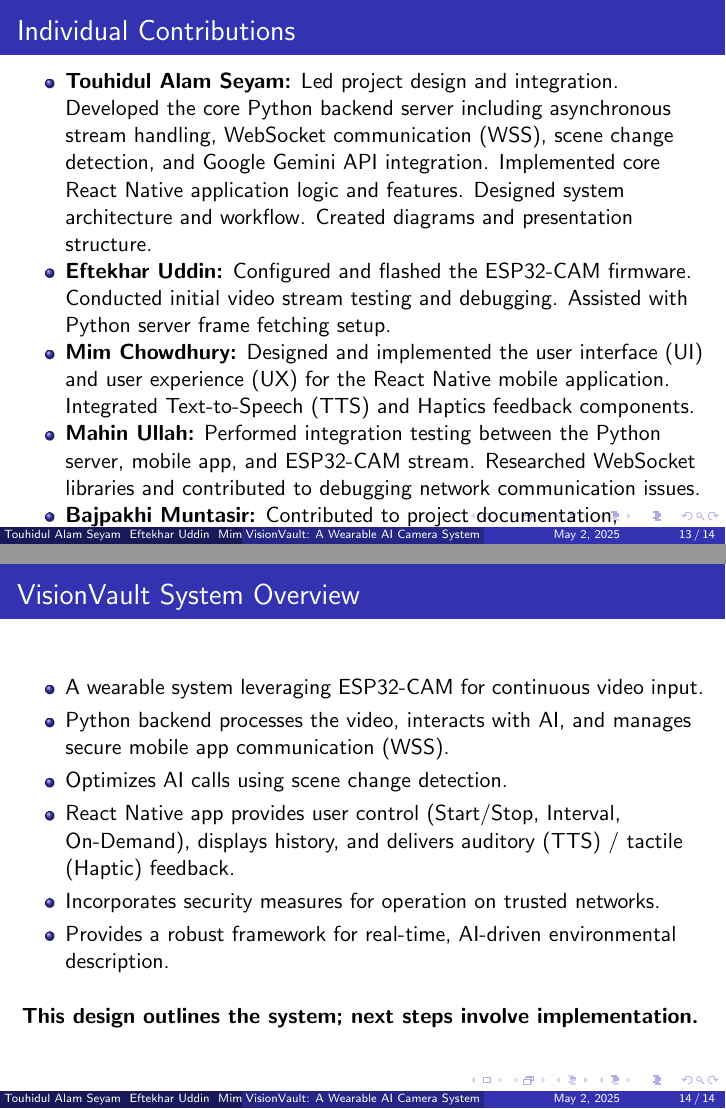
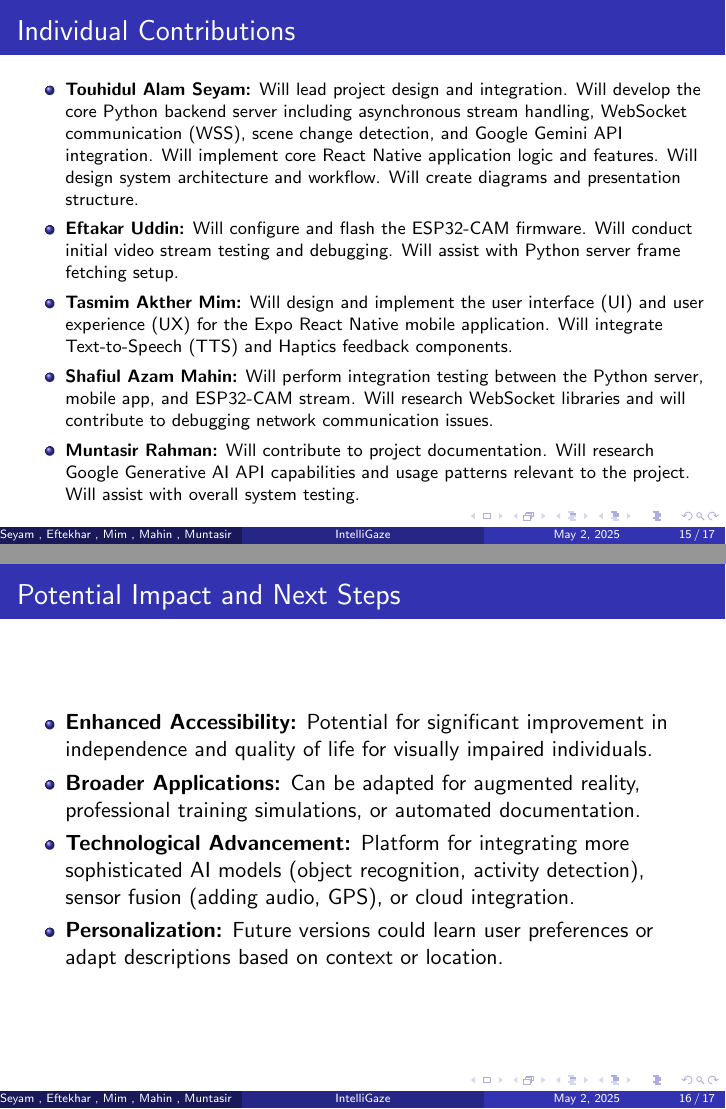
Before and after one commit to Seyamalam/Vision-Daddy, LaTeX slides (presentation.tex): pages 13 and 14 of 14 before the commit and pages 15 and 16 of 17 after it, joined at a grey line. Compiled offline with pdfLaTeX.

Commit message:
Update presentation: changed project name to IntelliGaze, revised author details, and enhanced content structure. Added new sections addressing challenges, solutions, and future benefits. Updated table of contents and navigation entries accordingly.

```diff
--- a/presentation.tex
+++ b/presentation.tex
@@ -43,11 +43,5 @@
 }
 
 
-\title{VisionVault: A Wearable AI Camera System}
+\title[IntelliGaze]{IntelliGaze: A Wearable AI Camera System}
 \subtitle{Real-time Environmental Description via AI and TTS}
-\author{
-    Touhidul Alam Seyam \\
-    Eftekhar Uddin \\
-    Mim Chowdhury \\
-    Mahin Ullah \\
-    Bajpakhi Muntasir
@@ -54,8 +51,11 @@
+    Tasmim Akther Mim (230240025) \\
+    Shafiul Azam Mahin (230240022) \\
+    Muntasir Rahman (230240002)
 }
 \date{\today}
 \institute{
     Microprocessor Lab \\
-    Professor Radiathun Tasnia, Junior Lecturer
+    Future Professor Radiathun Tasnia,\\ Junior Lecturer, \\ BGC Trust University Bangladesh
 }
 
 \begin{document}
@@ -73,5 +73,5 @@
 % --- Introduction Section ---
 \section{Introduction}
 
-\begin{frame}{What is VisionVault?}
+\begin{frame}{What is IntelliGaze?}
   \begin{columns}[T] % Align columns at the top
@@ -212,31 +246,37 @@
      \end{itemize}
 \end{frame}
 
-\begin{frame}{Security Flow: WSS Authentication}
-    \frametitle{Connecting Securely}
-     \begin{figure}
-        \centering
-        % Mermaid source can't be directly rendered, use the PNG
-        \includegraphics[width=0.9\textwidth, height=0.7\textheight, keepaspectratio]{Security_Flow_Diagram.png}
-        \caption{Sequence for establishing a secure WebSocket connection with token authentication.}
-    \end{figure}
-\end{frame}
+
 
 
 % --- Contributions Section ---
 \section{Team Contributions}
 
 \begin{frame}{Individual Contributions}
+    \footnotesize
     \begin{itemize}
-        \item \textbf{Touhidul Alam Seyam:} Led project design and integration. Developed the core Python backend server including asynchronous stream handling, WebSocket communication (WSS), scene change detection, and Google Gemini API integration. Implemented core React Native application logic and features. Designed system architecture and workflow. Created diagrams and presentation structure.
+        \item \textbf{Touhidul Alam Seyam:} Will lead project design and integration. Will develop the core Python backend server including asynchronous stream handling, WebSocket communication (WSS), scene change detection, and Google Gemini API integration. Will implement core React Native application logic and features. Will design system architecture and workflow. Will create diagrams and presentation structure.
 
-        \item \textbf{Eftekhar Uddin:} Configured and flashed the ESP32-CAM firmware. Conducted initial video stream testing and debugging. Assisted with Python server frame fetching setup.
+        \item \textbf{Eftakar Uddin:} Will configure and flash the ESP32-CAM firmware. Will conduct initial video stream testing and debugging. Will assist with Python server frame fetching setup.
 
-        \item \textbf{Mim Chowdhury:} Designed and implemented the user interface (UI) and user experience (UX) for the React Native mobile application. Integrated Text-to-Speech (TTS) and Haptics feedback components.
+        \item \textbf{Tasmim Akther Mim:} Will design and implement the user interface (UI) and user experience (UX) for the Expo React Native mobile application. Will integrate Text-to-Speech (TTS) and Haptics feedback components.
 
-        \item \textbf{Mahin Ullah:} Performed integration testing between the Python server, mobile app, and ESP32-CAM stream. Researched WebSocket libraries and contributed to debugging network communication issues.
+        \item \textbf{Shafiul Azam Mahin:} Will perform integration testing between the Python server, mobile app, and ESP32-CAM stream. Will research WebSocket libraries and will contribute to debugging network communication issues.
 
-        \item \textbf{Bajpakhi Muntasir:} Contributed to project documentation, including the initial README. Researched Google Generative AI API capabilities and usage patterns relevant to the project. Assisted with overall system testing.
+        \item \textbf{Muntasir Rahman:} Will contribute to project documentation. Will research Google Generative AI API capabilities and usage patterns relevant to the project. Will assist with overall system testing.
+    \end{itemize}
+\end{frame}
+
+% --- Future Benefit Section ---
+\section{Future Benefit}
+
+\begin{frame}{Future Benefit}
+    \frametitle{Potential Impact and Next Steps}
+    \begin{itemize}
+        \item \textbf{Enhanced Accessibility:} Potential for significant improvement in independence and quality of life for visually impaired individuals.
+        \item \textbf{Broader Applications:} Can be adapted for augmented reality, professional training simulations, or automated documentation.
+        \item \textbf{Technological Advancement:} Platform for integrating more sophisticated AI models (object recognition, activity detection), sensor fusion (adding audio, GPS), or cloud integration.
+        \item \textbf{Personalization:} Future versions could learn user preferences or adapt descriptions based on context or location.
     \end{itemize}
 \end{frame}
 
@@ -244,7 +284,7 @@
 \section{Conclusion}
 
 \begin{frame}{Summary}
-    \frametitle{VisionVault System Overview}
+    \frametitle{IntelliGaze System Overview}
     \begin{itemize}
         \item A wearable system leveraging ESP32-CAM for continuous video input.
         \item Python backend processes the video, interacts with AI, and manages secure mobile app communication (WSS).
```
Also changed, not shown: presentation.pdf, presentation.tex (73 more changed lines), 5 other files.
